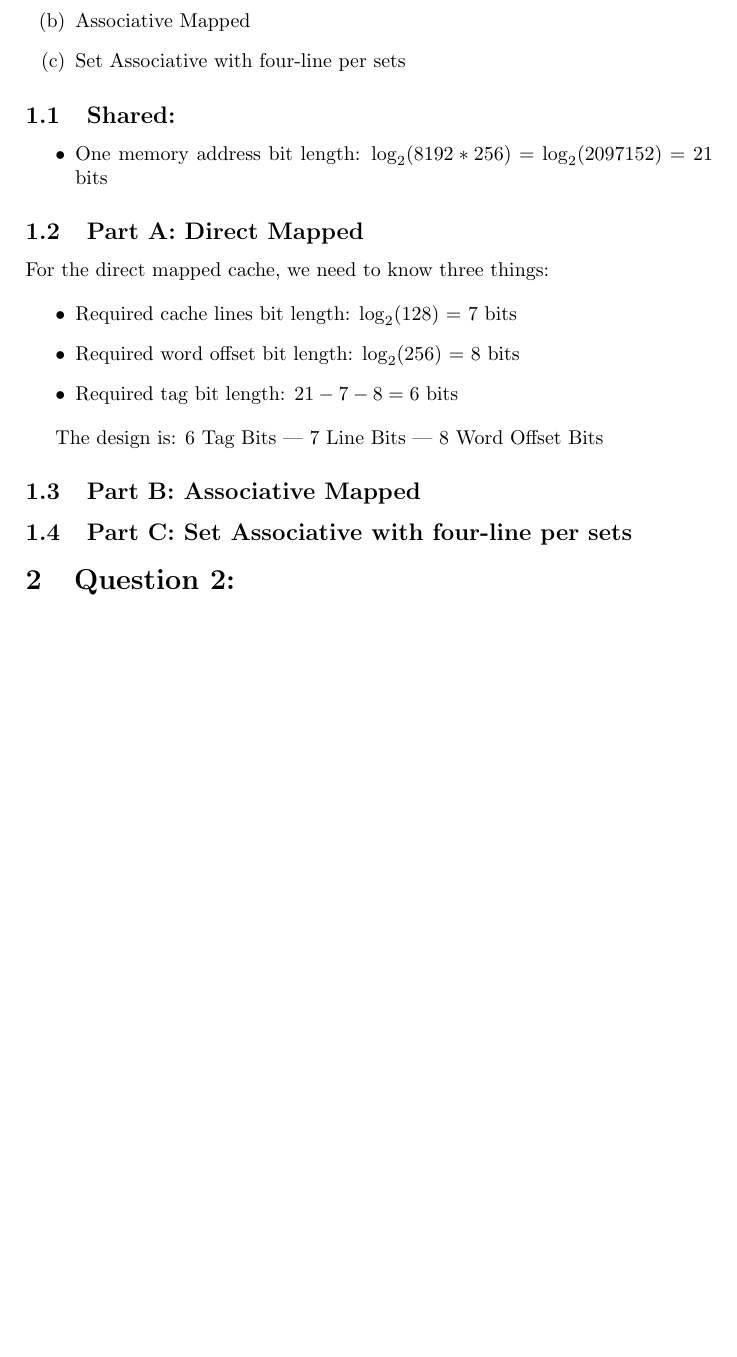
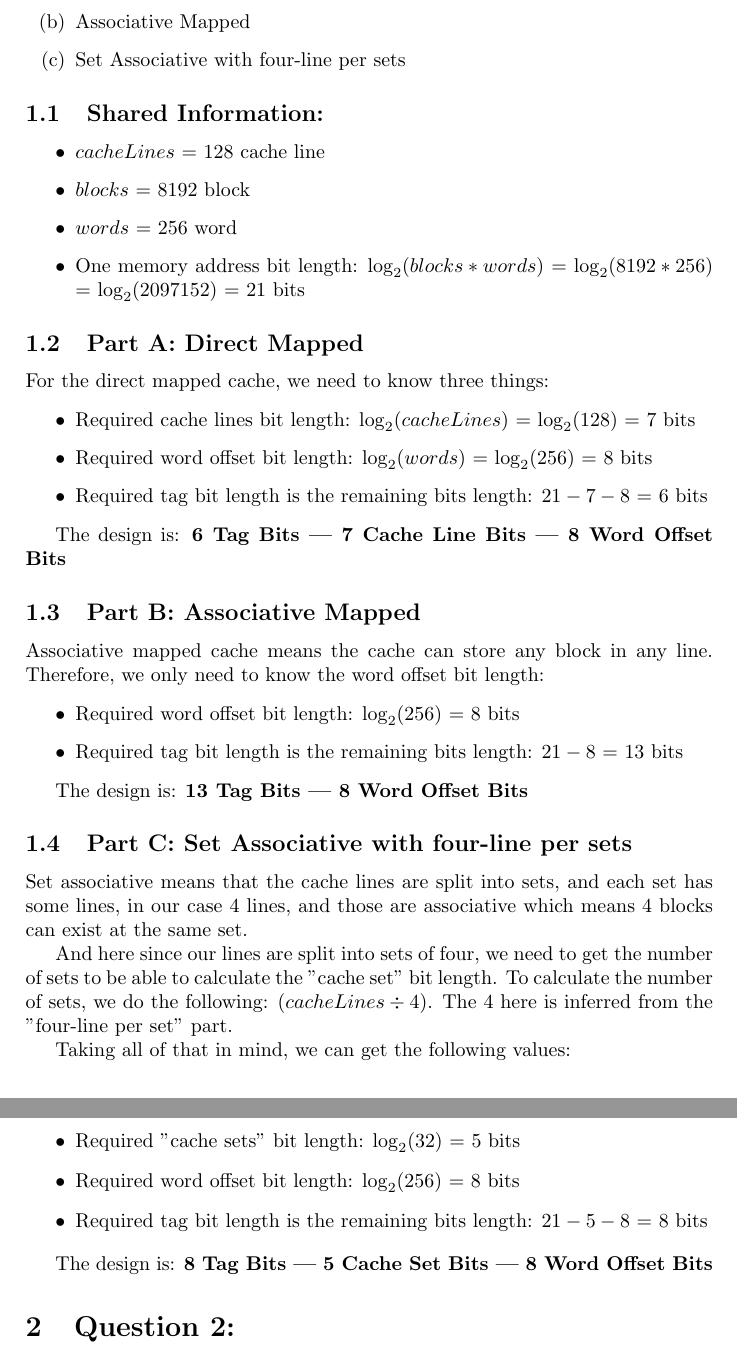
Before and after one commit to YazeedAlKhalaf/cis-304, a LaTeX problem sheet (assignment2/assignment2.tex): part of page 3 of 3 before the commit and two parts of pages 3 and 4 of 4 after it, the two joined at a grey line, cut so that both start at the same text, the shorter picture padded with empty space. Compiled offline with pdfLaTeX.

Commit message:
solve question 1 :D

```diff
--- a/assignment2/assignment2.tex
+++ b/assignment2/assignment2.tex
@@ -36,10 +36,13 @@ words each. Design the address format if the cache is
     \item Set Associative with four-line per sets
 \end{enumerate}
 
-\subsection{Shared:}
+\subsection{Shared Information:}
 
 \begin{itemize}
-    \item One memory address bit length: $\log_2(8192*256)$ = $\log_2(2097152)$ = 21 bits
+    \item $cacheLines$ = 128 cache line
+    \item $blocks$ = 8192 block
+    \item $words$ = 256 word
+    \item One memory address bit length: $\log_2(blocks * words)$ = $\log_2(8192*256)$ = $\log_2(2097152)$ = 21 bits
 \end{itemize}
 
 \subsection{Part A: Direct Mapped}
@@ -47,16 +50,40 @@ words each. Design the address format if the cache is
 For the direct mapped cache, we need to know three things:
 
 \begin{itemize}
-    \item Required cache lines bit length: $\log_2(128)$ = 7 bits
-    \item Required word offset bit length: $\log_2(256)$ = 8 bits
-    \item Required tag bit length: $21 - 7 - 8 = 6$ bits
+    \item Required cache lines bit length: $\log_2(cacheLines)$ = $\log_2(128)$ = 7 bits
+    \item Required word offset bit length: $\log_2(words)$ = $\log_2(256)$ = 8 bits
+    \item Required tag bit length is the remaining bits length: $21 - 7 - 8$ = 6 bits
 \end{itemize}
 
-The design is: 6 Tag Bits | 7 Line Bits | 8 Word Offset Bits
+The design is: \textbf{6 Tag Bits | 7 Cache Line Bits | 8 Word Offset Bits}
 
 \subsection{Part B: Associative Mapped}
 
+Associative mapped cache means the cache can store any block in any line. Therefore, we only need to know the word offset bit length:
+
+\begin{itemize}
+    \item Required word offset bit length: $\log_2(256)$ = 8 bits
+    \item Required tag bit length is the remaining bits length: $21 - 8$ = 13 bits
+\end{itemize}
+
+The design is: \textbf{13 Tag Bits | 8 Word Offset Bits}
+
 \subsection{Part C: Set Associative with four-line per sets}
+
+Set associative means that the cache lines are split into sets, and each set has some lines, in our case 4 lines, and those are associative which means 4 blocks can exist at the same set.
+
+And here since our lines are split into sets of four, we need to get the number of sets to be able to calculate the "cache set" bit length. To calculate the number of sets, we do the following: ($cacheLines \div 4$). The $4$ here is inferred from the "four-line per set" part.
+
+Taking all of that in mind, we can get the following values:
+
+\begin{itemize}
+    \item Number of cache sets: $128 \div 4$ = 32 cache sets
+    \item Required "cache sets" bit length: $\log_2(32)$ = 5 bits
+    \item Required word offset bit length: $\log_2(256)$ = 8 bits
+    \item Required tag bit length is the remaining bits length: $21 - 5 - 8$ = 8 bits
+\end{itemize}
+
+The design is: \textbf{8 Tag Bits | 5 Cache Set Bits | 8 Word Offset Bits}
 
 \section{Question 2:}
 
```
Also changed, not shown: assignment2/assignment2.pdf.
